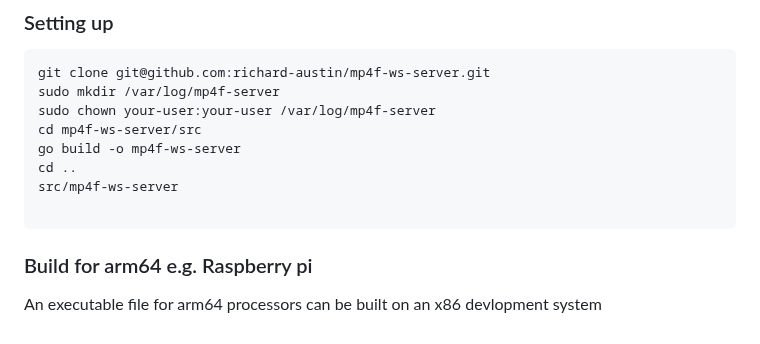
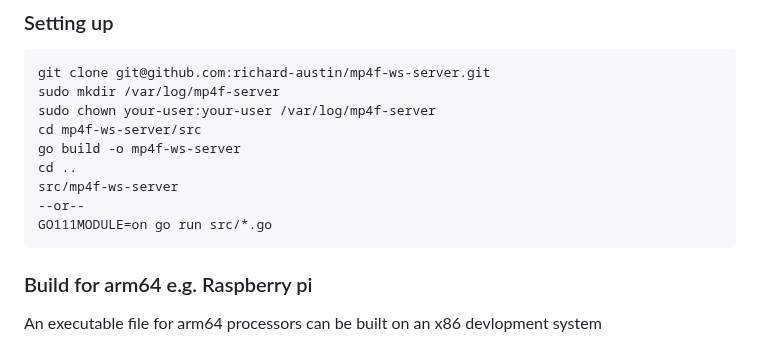
Before and after one commit to richard-austin/mp4f-ws-server, a Markdown page: README.md, the part around the change. GitHub-like rendering.

````diff
--- a/README.md
+++ b/README.md
@@ -94,7 +94,8 @@ cd mp4f-ws-server/src
 go build -o mp4f-ws-server
 cd ..
 src/mp4f-ws-server
-
+--or--
+GO111MODULE=on go run src/*.go
 ```
 
 ### Build for arm64 e.g. Raspberry pi
````
